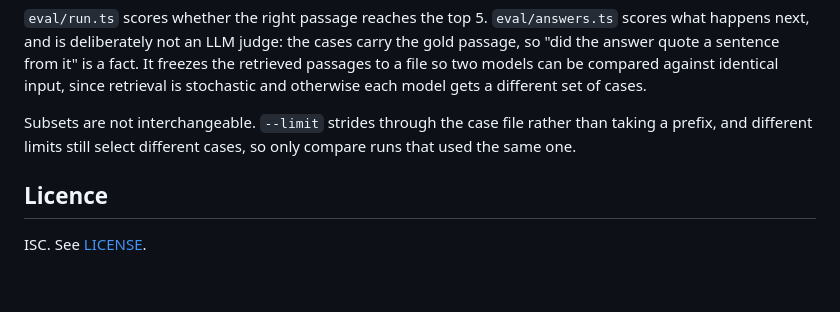
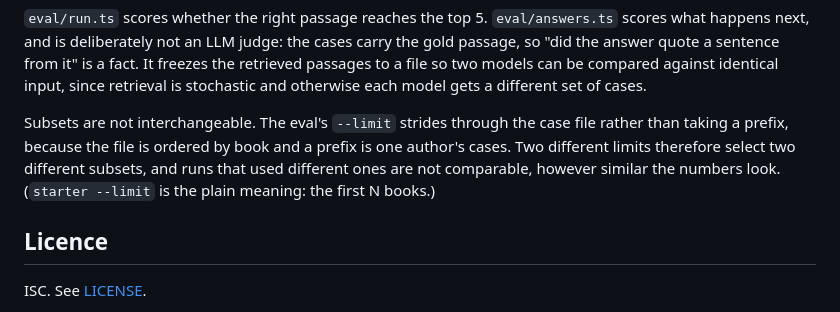
Before and after one commit to ajd3v/guru, a Markdown page: README.md, the part around the change. Rendered like a GitHub page; blank space fills up the shorter version.

Commit message:
Say which --limit is which

```diff
--- a/README.md
+++ b/README.md
@@ -123,9 +123,11 @@ what happens next, and is deliberately not an LLM judge: the cases carry the gol
 file so two models can be compared against identical input, since retrieval is stochastic and
 otherwise each model gets a different set of cases.
 
-Subsets are not interchangeable. `--limit` strides through the case file rather than taking a
-prefix, and different limits still select different cases, so only compare runs that used the
-same one.
+Subsets are not interchangeable. The eval's `--limit` strides through the case file rather than
+taking a prefix, because the file is ordered by book and a prefix is one author's cases. Two
+different limits therefore select two different subsets, and runs that used different ones are
+not comparable, however similar the numbers look. (`starter --limit` is the plain meaning: the
+first N books.)
 
 ## Licence
 
```
